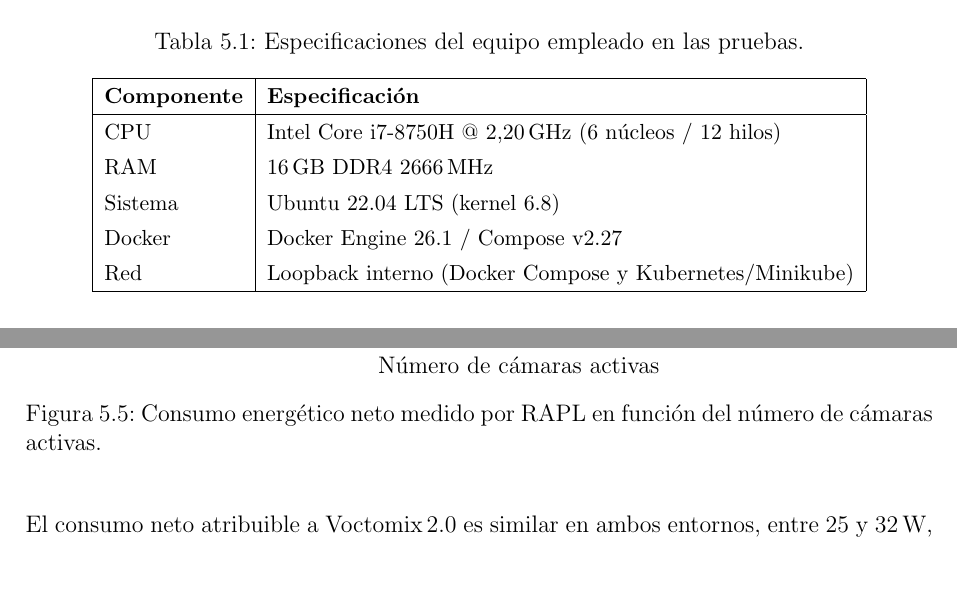
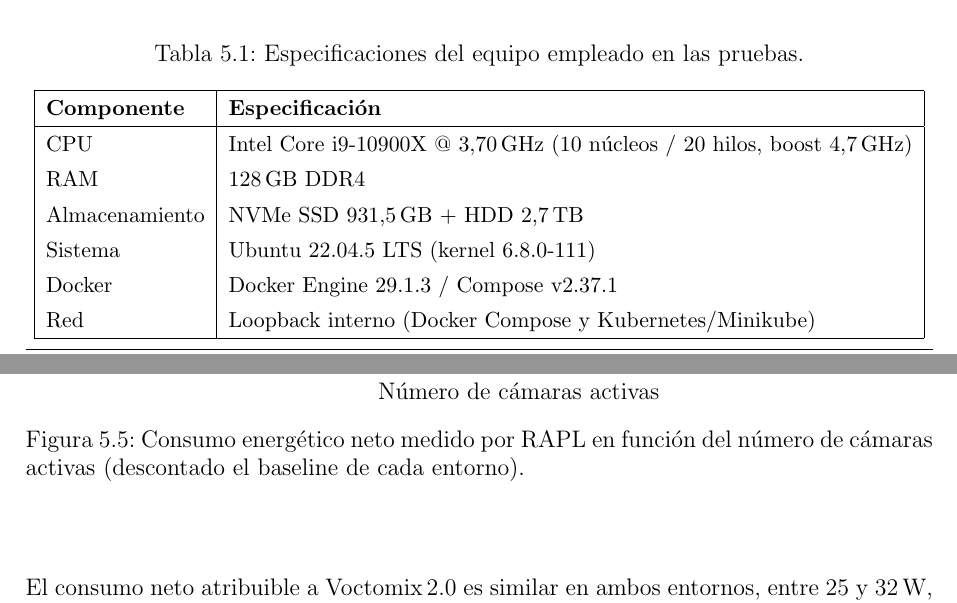
Before and after one commit to martin1210235/voctomix-2.0, a LaTeX thesis (main.tex, which reads capitulos/cap5/5_2_pruebas_validacion.tex, capitulos/cap5/5_3_resultados.tex): two parts of pages 55 and 58 of 72, joined at a grey line, cut so that both start at the same text, the shorter picture padded with empty space. Compiled offline with pdfLaTeX.

Commit message:
docs: sync

```diff
--- a/capitulos/cap5/5_2_pruebas_validacion.tex
+++ b/capitulos/cap5/5_2_pruebas_validacion.tex
@@ -14,10 +14,11 @@ las especificaciones del equipo utilizado.
     \hline
     \textbf{Componente} & \textbf{Especificación} \\
     \hline
-    CPU      & Intel Core i7-8750H @ 2{,}20\,GHz (6 núcleos / 12 hilos) \\
-    RAM      & 16\,GB DDR4 2666\,MHz \\
-    Sistema  & Ubuntu 22.04 LTS (kernel 6.8) \\
-    Docker   & Docker Engine 26.1 / Compose v2.27 \\
+    CPU      & Intel Core i9-10900X @ 3{,}70\,GHz (10 núcleos / 20 hilos, boost 4{,}7\,GHz) \\
+    RAM      & 128\,GB DDR4 \\
+    Almacenamiento & NVMe SSD 931{,}5\,GB + HDD 2{,}7\,TB \\
+    Sistema  & Ubuntu 22.04.5 LTS (kernel 6.8.0-111) \\
+    Docker   & Docker Engine 29.1.3 / Compose v2.37.1 \\
     Red      & Loopback interno (Docker Compose y Kubernetes/Minikube) \\
     \hline
   \end{tabular}
--- a/capitulos/cap5/5_3_resultados.tex
+++ b/capitulos/cap5/5_3_resultados.tex
@@ -100,7 +100,7 @@ fuentes.
     \end{axis}
   \end{tikzpicture}
   \caption{Consumo energético neto medido por RAPL en función del número de
-           cámaras activas.}
+           cámaras activas (descontado el baseline de cada entorno).}
   \label{fig:energia_camaras}
 \end{figure}
 
```
